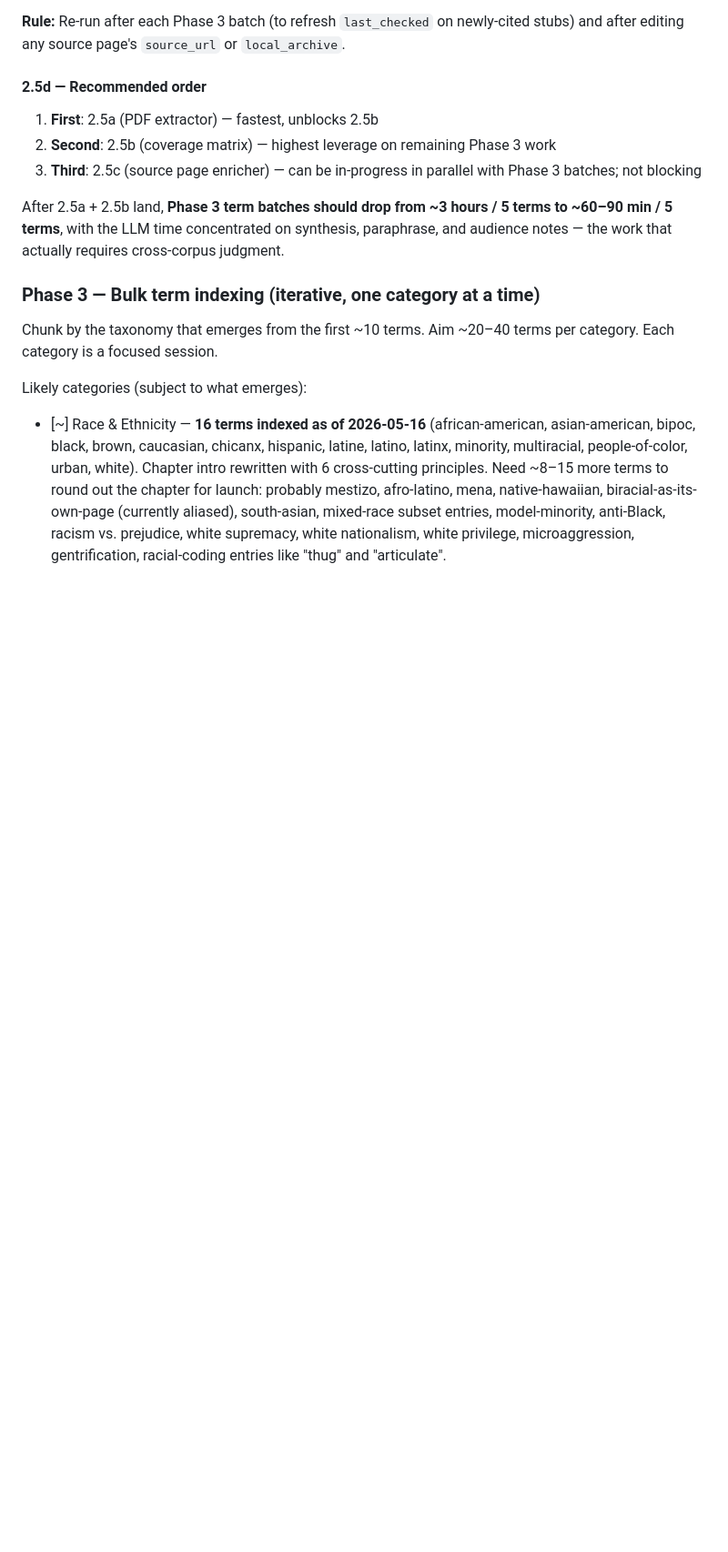
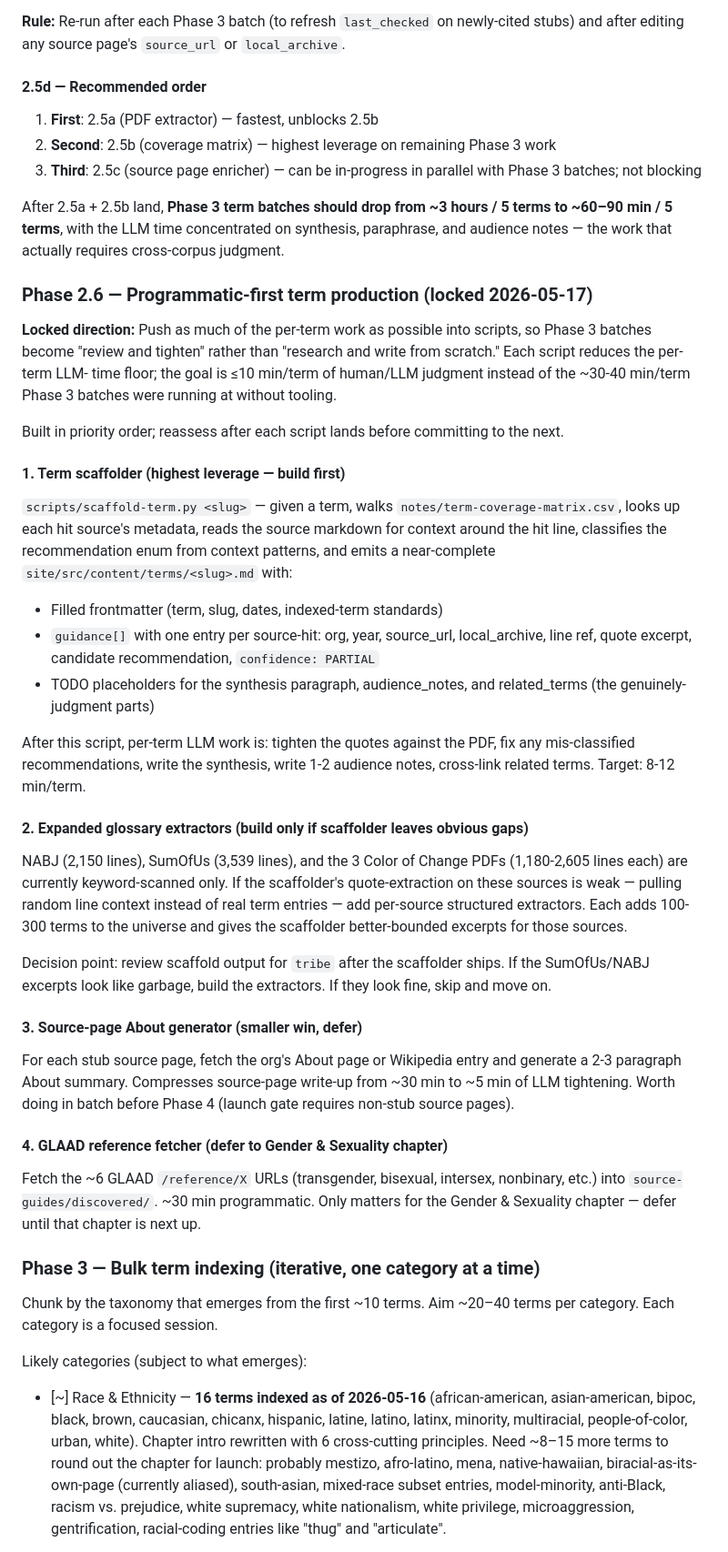
Before and after one commit to jordankrueger/equity-language-commons, a Markdown page: ROADMAP.md, the part around the change. Shown at 91% size. Rendered like a GitHub page; blank space fills up the shorter version.

Commit message:
roadmap: lock Phase 2.6 — programmatic-first term production
Capture the strategy chosen 2026-05-17: push as much per-term work
as possible into scripts so Phase 3 batches become "review and
tighten" instead of "research and write from scratch."

Four prioritized items, built strictly in order with reassessment
between each:

1. Term scaffolder (highest leverage) — given a slug, walks matrix,
   reads source context around each hit, classifies recommendation,
   emits near-complete term .md with guidance[] pre-populated.
2. Expanded glossary extractors for NABJ/SumOfUs/Color of Change —
   build only if scaffolder's quote extraction on those sources
   looks weak.
3. Source-page About generator — pre-fills the stub About sections
   from org websites or Wikipedia.
4. GLAAD reference URL fetcher — deferred until Gender & Sexuality
   chapter.

Decision points logged so future sessions don't re-litigate which
to build next.

```diff
--- a/ROADMAP.md
+++ b/ROADMAP.md
@@ -201,6 +201,63 @@ Flags: `--check-only`, `--force`, `--no-net`.
 
 After 2.5a + 2.5b land, **Phase 3 term batches should drop from ~3 hours / 5 terms to ~60–90 min / 5 terms**, with the LLM time concentrated on synthesis, paraphrase, and audience notes — the work that actually requires cross-corpus judgment.
 
+### Phase 2.6 — Programmatic-first term production (locked 2026-05-17)
+
+**Locked direction:** Push as much of the per-term work as possible into
+scripts, so Phase 3 batches become "review and tighten" rather than
+"research and write from scratch." Each script reduces the per-term LLM-
+time floor; the goal is ≤10 min/term of human/LLM judgment instead of the
+~30-40 min/term Phase 3 batches were running at without tooling.
+
+Built in priority order; reassess after each script lands before
+committing to the next.
+
+#### 1. Term scaffolder (highest leverage — build first)
+
+`scripts/scaffold-term.py <slug>` — given a term, walks
+`notes/term-coverage-matrix.csv`, looks up each hit source's metadata,
+reads the source markdown for context around the hit line, classifies
+the recommendation enum from context patterns, and emits a near-complete
+`site/src/content/terms/<slug>.md` with:
+
+- Filled frontmatter (term, slug, dates, indexed-term standards)
+- `guidance[]` with one entry per source-hit: org, year, source_url,
+  local_archive, line ref, quote excerpt, candidate recommendation,
+  `confidence: PARTIAL`
+- TODO placeholders for the synthesis paragraph, audience_notes, and
+  related_terms (the genuinely-judgment parts)
+
+After this script, per-term LLM work is: tighten the quotes against the
+PDF, fix any mis-classified recommendations, write the synthesis,
+write 1-2 audience notes, cross-link related terms. Target: 8-12 min/term.
+
+#### 2. Expanded glossary extractors (build only if scaffolder leaves obvious gaps)
+
+NABJ (2,150 lines), SumOfUs (3,539 lines), and the 3 Color of Change PDFs
+(1,180-2,605 lines each) are currently keyword-scanned only. If the
+scaffolder's quote-extraction on these sources is weak — pulling random
+line context instead of real term entries — add per-source structured
+extractors. Each adds 100-300 terms to the universe and gives the
+scaffolder better-bounded excerpts for those sources.
+
+Decision point: review scaffold output for `tribe` after the scaffolder
+ships. If the SumOfUs/NABJ excerpts look like garbage, build the
+extractors. If they look fine, skip and move on.
+
+#### 3. Source-page About generator (smaller win, defer)
+
+For each stub source page, fetch the org's About page or Wikipedia entry
+and generate a 2-3 paragraph About summary. Compresses source-page
+write-up from ~30 min to ~5 min of LLM tightening. Worth doing in
+batch before Phase 4 (launch gate requires non-stub source pages).
+
+#### 4. GLAAD reference fetcher (defer to Gender & Sexuality chapter)
+
+Fetch the ~6 GLAAD `/reference/X` URLs (transgender, bisexual, intersex,
+nonbinary, etc.) into `source-guides/discovered/`. ~30 min programmatic.
+Only matters for the Gender & Sexuality chapter — defer until that
+chapter is next up.
+
 ### Phase 3 — Bulk term indexing (iterative, one category at a time)
 
 Chunk by the taxonomy that emerges from the first ~10 terms. Aim ~20–40 terms per category. Each category is a focused session.
```
Also changed, not shown: CLAUDE.md (+6 -0 lines).
